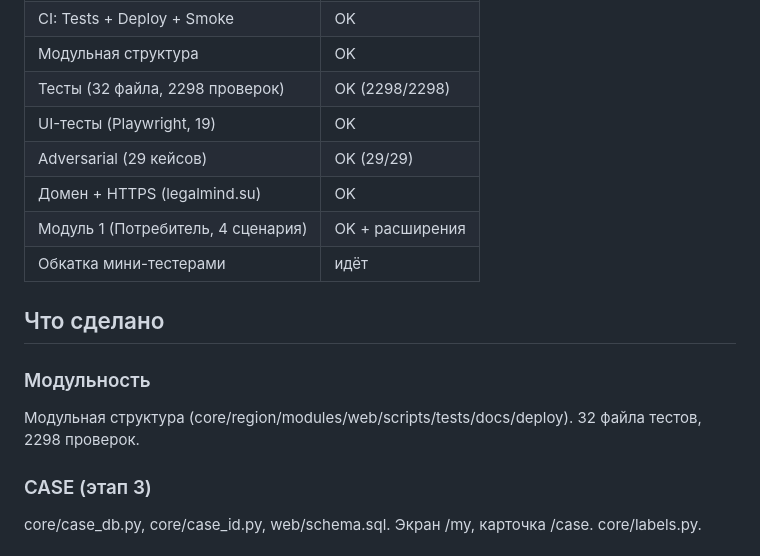
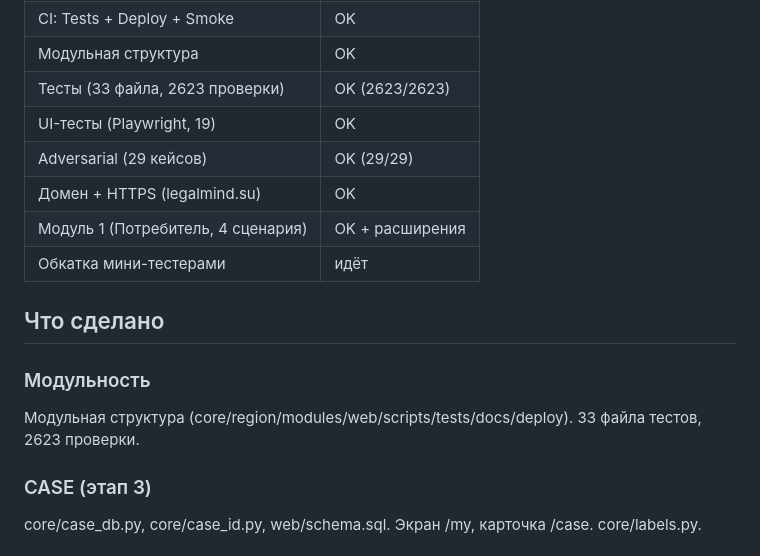
Before and after one commit to lolilop1/legal-mind, a Markdown page: STATUS.md, the part around the change. Drawn GitHub-style.

Commit message:
Docs: STATUS и INFRA — актуализировать счётчики (33 файла, 2623)

```diff
--- a/STATUS.md
+++ b/STATUS.md
@@ -17,7 +17,7 @@ Legal Trace (этап 5)                   | OK
 Автодеплой (этап 8)                    | OK
 CI: Tests + Deploy + Smoke             | OK
 Модульная структура                    | OK
-Тесты (32 файла, 2298 проверок)             | OK (2298/2298)
+Тесты (33 файла, 2623 проверки)             | OK (2623/2623)
 UI-тесты (Playwright, 19)              | OK
 Adversarial (29 кейсов)                | OK (29/29)
 Домен + HTTPS (legalmind.su)           | OK
@@ -27,7 +27,7 @@ Adversarial (29 кейсов)                | OK (29/29)
 ## Что сделано
 
 ### Модульность
-Модульная структура (core/region/modules/web/scripts/tests/docs/deploy). 32 файла тестов, 2298 проверок.
+Модульная структура (core/region/modules/web/scripts/tests/docs/deploy). 33 файла тестов, 2623 проверки.
 
 ### CASE (этап 3)
 core/case_db.py, core/case_id.py, web/schema.sql. Экран /my, карточка /case. core/labels.py.
```
